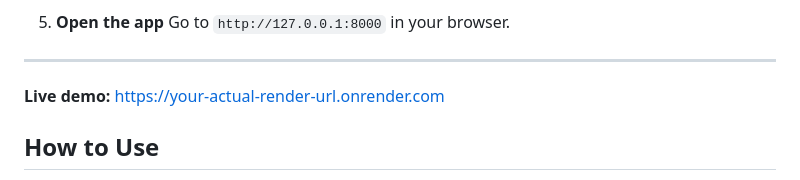
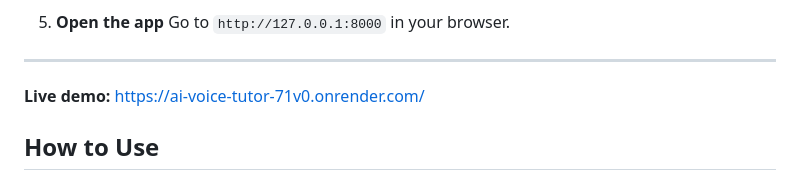
Before and after one commit to Arvindkumar-star/AI_Voice_tutor, a Markdown page: README.md, the part around the change. Drawn GitHub-style.

```diff
--- a/README.md
+++ b/README.md
@@ -88,7 +88,7 @@ uvicorn app.main:app --reload
 
 ---
 
-**Live demo:** https://your-actual-render-url.onrender.com
+**Live demo:** https://ai-voice-tutor-71v0.onrender.com/
 
 ## How to Use
 
```
